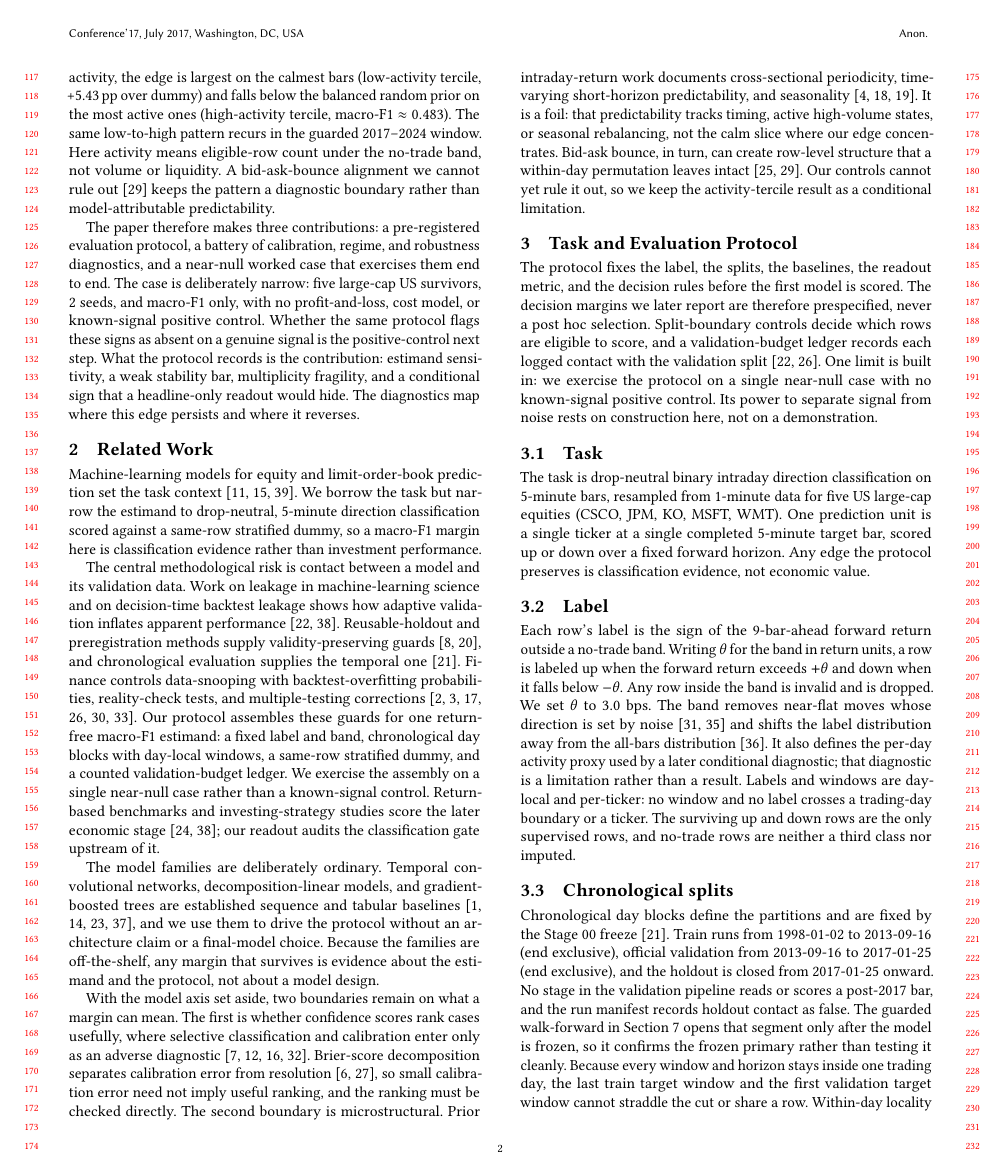
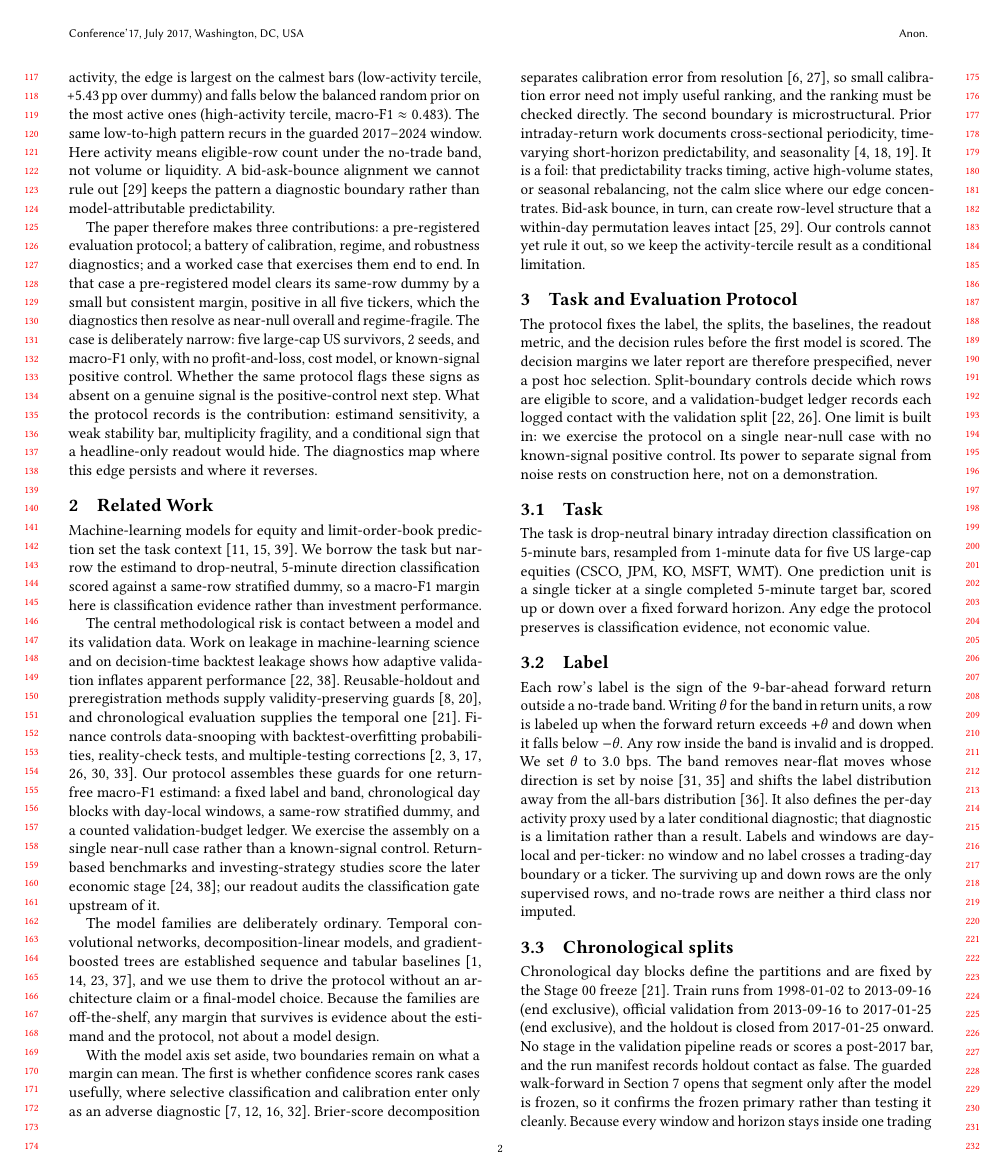
Before and after one commit to zkc768/lstm-zhang, a LaTeX paper (paper_compare/v2_skill_draft/main.tex, which reads paper_compare/v2_skill_draft/sections/01_intro.tex): page 2 of 8. Compiled offline with pdfLaTeX.

Commit message:
paper(R2/final-2): foreground the TCN-over-dummy margin as a contribution (§1)
Advisor (Ian) asked for the small-but-consistent improvement to read more
clearly as a contribution. Presentation-only; states no new number.

- §1 contribution list: the third item is split so the worked case now carries
  an explicit clause -- "a pre-registered model clears its same-row dummy by a
  small but consistent margin, positive in all five tickers, which the
  diagnostics then resolve as near-null overall and regime-fragile."
- Red-line-safe by construction: keeps the "clears the same-row dummy" framing
  (not best/superior/outperforms/final model); the margin is co-located with the
  near-null + regime-fragile caveats so it does not read as a claim upgrade;
  "no architecture claim / no final model" (D3/D11) untouched.

Gates: promotion_reconcile 26/26 D-locks + 5/5 caption_locks PASS; §1
length_gates L1-L5 PASS; check_integrity PASS (no >35-word sentence);
audit_paper_tables 34/34; sync_check in sync; latexmk 8 pages / 0 undefined
(named + anon).

Co-Authored-By: Claude Opus 4.8 <noreply@anthropic.com>

```diff
--- a/paper_compare/v2_skill_draft/sections/01_intro.tex
+++ b/paper_compare/v2_skill_draft/sections/01_intro.tex
@@ -58,9 +58,11 @@ below the balanced random prior on the most active ones (high-activity tercile,
 volume or liquidity. A bid-ask-bounce alignment we cannot rule out \cite{roll1984simple}
 keeps the pattern a diagnostic boundary rather than model-attributable predictability.
 
-The paper therefore makes three contributions: a pre-registered evaluation protocol, a
-battery of calibration, regime, and robustness diagnostics, and a near-null worked case
-that exercises them end to end. The case is deliberately narrow: five large-cap US
+The paper therefore makes three contributions: a pre-registered evaluation protocol; a
+battery of calibration, regime, and robustness diagnostics; and a worked case that
+exercises them end to end. In that case a pre-registered model clears its same-row dummy
+by a small but consistent margin, positive in all five tickers, which the diagnostics
+then resolve as near-null overall and regime-fragile. The case is deliberately narrow: five large-cap US
 survivors, \numseeds{} seeds, and \macrofone{} only, with no profit-and-loss, cost
 model, or known-signal positive control. Whether the same protocol flags these signs as
 absent on a genuine signal is the positive-control next step. What the protocol records
```
